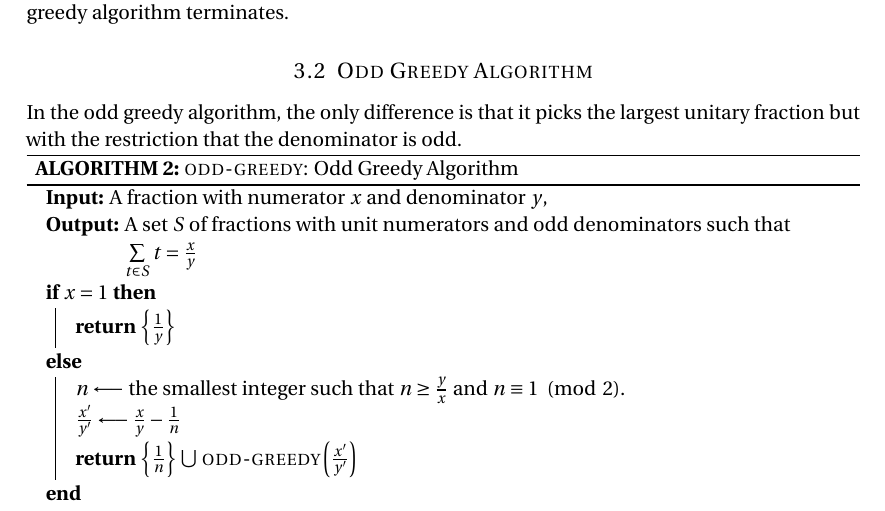
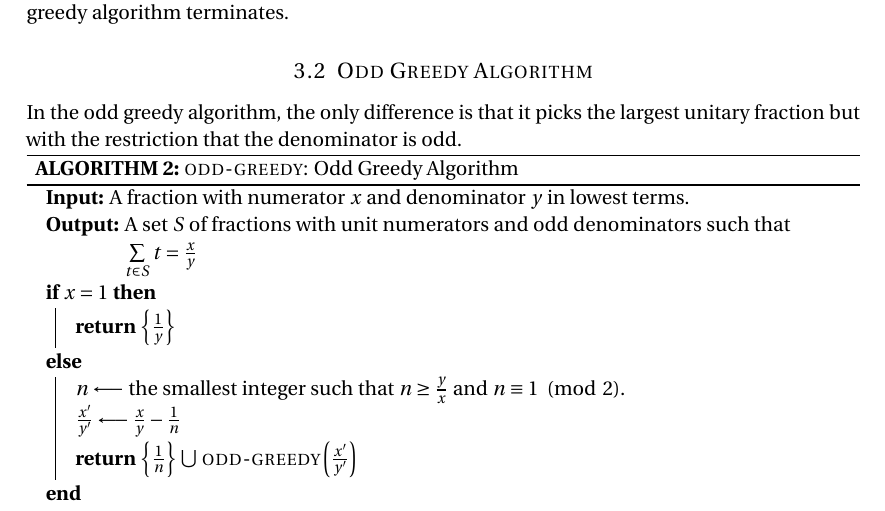
Before and after one commit to marklalor/number-theory-report, a LaTeX document (report.tex): part of page 3 of 6, cut so that both start at the same text. Compiled offline with pdfLaTeX.

Commit message:
Add lowest term constraint (made the code crash!)

```diff
--- a/report.tex
+++ b/report.tex
@@ -133,7 +133,7 @@ From equation \ref{greedy2}, we can see that the numerator of the original term,
 In the odd greedy algorithm, the only difference is that it picks the largest unitary fraction but with the restriction that the denominator is odd.
 
 \begin{algorithm}[H]
-\KwIn{A fraction with numerator $x$ and denominator $y$, }
+\KwIn{A fraction with numerator $x$ and denominator $y$ in lowest terms.}
 \KwOut{A set $S$ of fractions with unit numerators and odd denominators such that $\sum\limits_{t \in S} t=\frac{x}{y}$}
 \eIf{$x=1$}{
 	\KwRet $\bigg\{\frac{1}{y}\bigg\}$
```
Also changed, not shown: report.tex (2 more changed lines).
